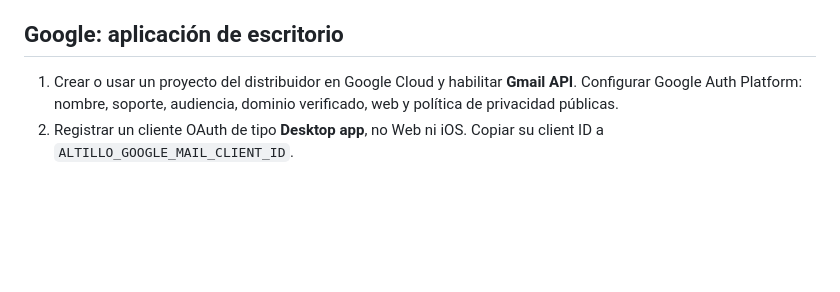
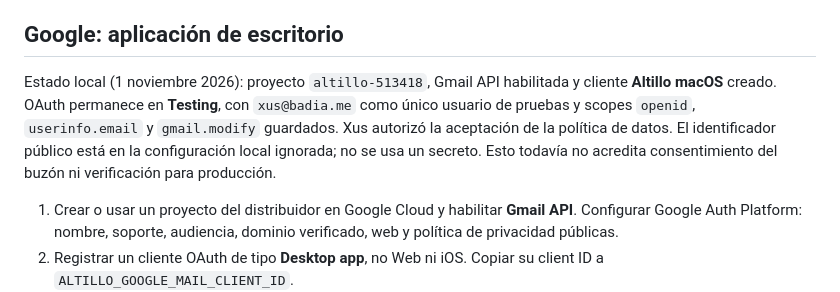
Before and after one commit to XusBadia/altillo, a Markdown page: docs/mail-oauth.md, the part around the change. GitHub-like rendering; blank space fills up the shorter version.

Commit message:
Record Google OAuth test registration and Microsoft owner

```diff
--- a/docs/mail-oauth.md
+++ b/docs/mail-oauth.md
@@ -16,6 +16,8 @@ No introducir client secrets, contraseñas ni tokens. Los valores se incluyen en
 Las credenciales usan el Data Protection Keychain privado de esta app, no sincronizable. Una compilación ad hoc útil para CI no acredita acceso real a Keychain. La app que conecte cuentas necesita firma y perfil de aprovisionamiento autorizados para su App ID exacto: consulta [firma de cuentas nativas](native-mail-signing.md). Las opciones configurables son `ALTILLO_MAC_ENTITLEMENTS` y `ALTILLO_MAC_PROVISIONING_PROFILE`; no reutilizar un perfil de otra app. Mantener los certificados/perfiles fuera de Git.
 
 ## Google: aplicación de escritorio
+
+Estado local (1 noviembre 2026): proyecto `altillo-513418`, Gmail API habilitada y cliente **Altillo macOS** creado. OAuth permanece en **Testing**, con `xus@badia.me` como único usuario de pruebas y scopes `openid`, `userinfo.email` y `gmail.modify` guardados. Xus autorizó la aceptación de la política de datos. El identificador público está en la configuración local ignorada; no se usa un secreto. Esto todavía no acredita consentimiento del buzón ni verificación para producción.
 
 1. Crear o usar un proyecto del distribuidor en Google Cloud y habilitar **Gmail API**. Configurar Google Auth Platform: nombre, soporte, audiencia, dominio verificado, web y política de privacidad públicas.
 2. Registrar un cliente OAuth de tipo **Desktop app**, no Web ni iOS. Copiar su client ID a `ALTILLO_GOOGLE_MAIL_CLIENT_ID`.
```
Also changed, not shown: ROADMAP.md (+1 -1 lines), docs/plans/mail-native-accounts.md (+2 -2 lines).
